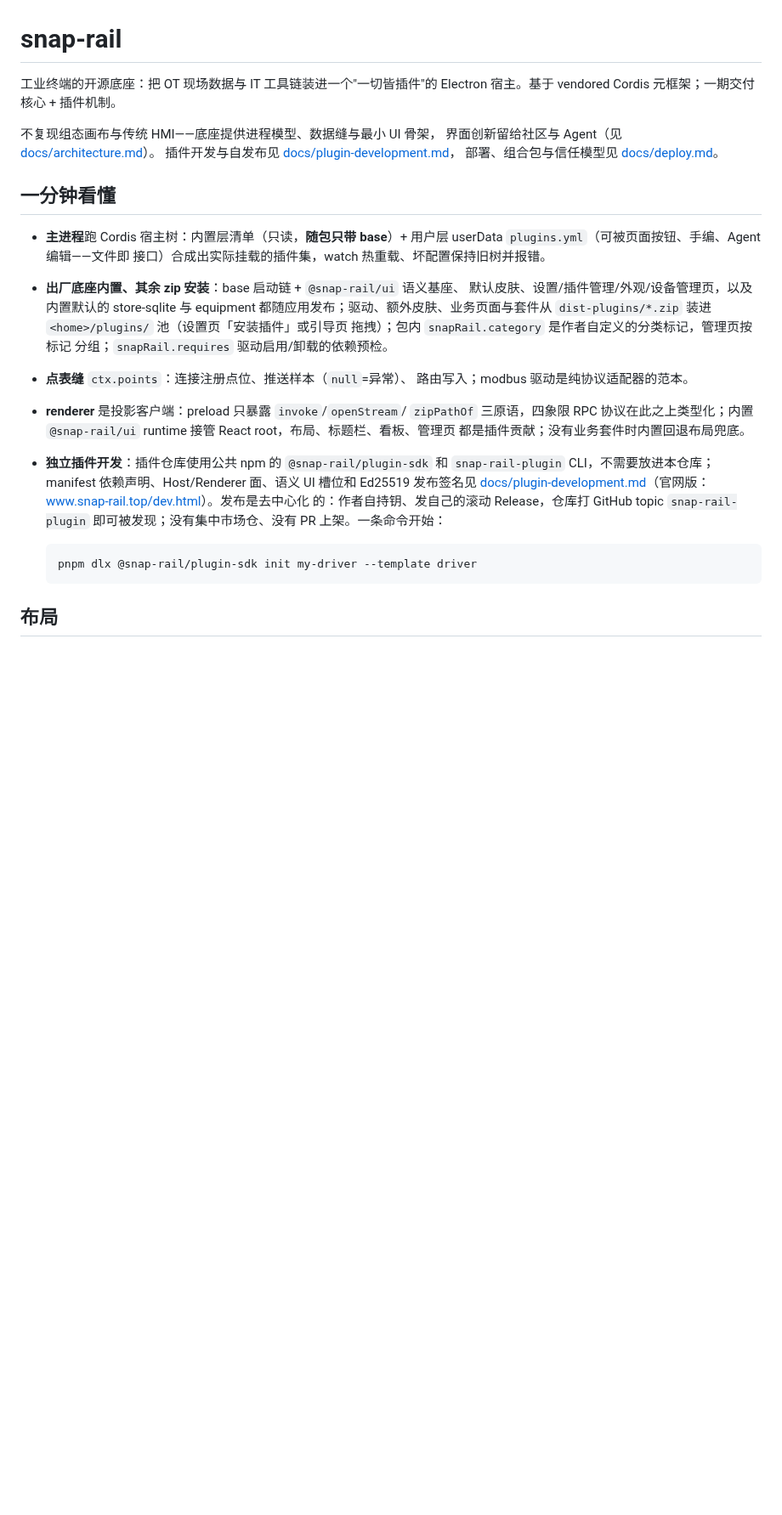
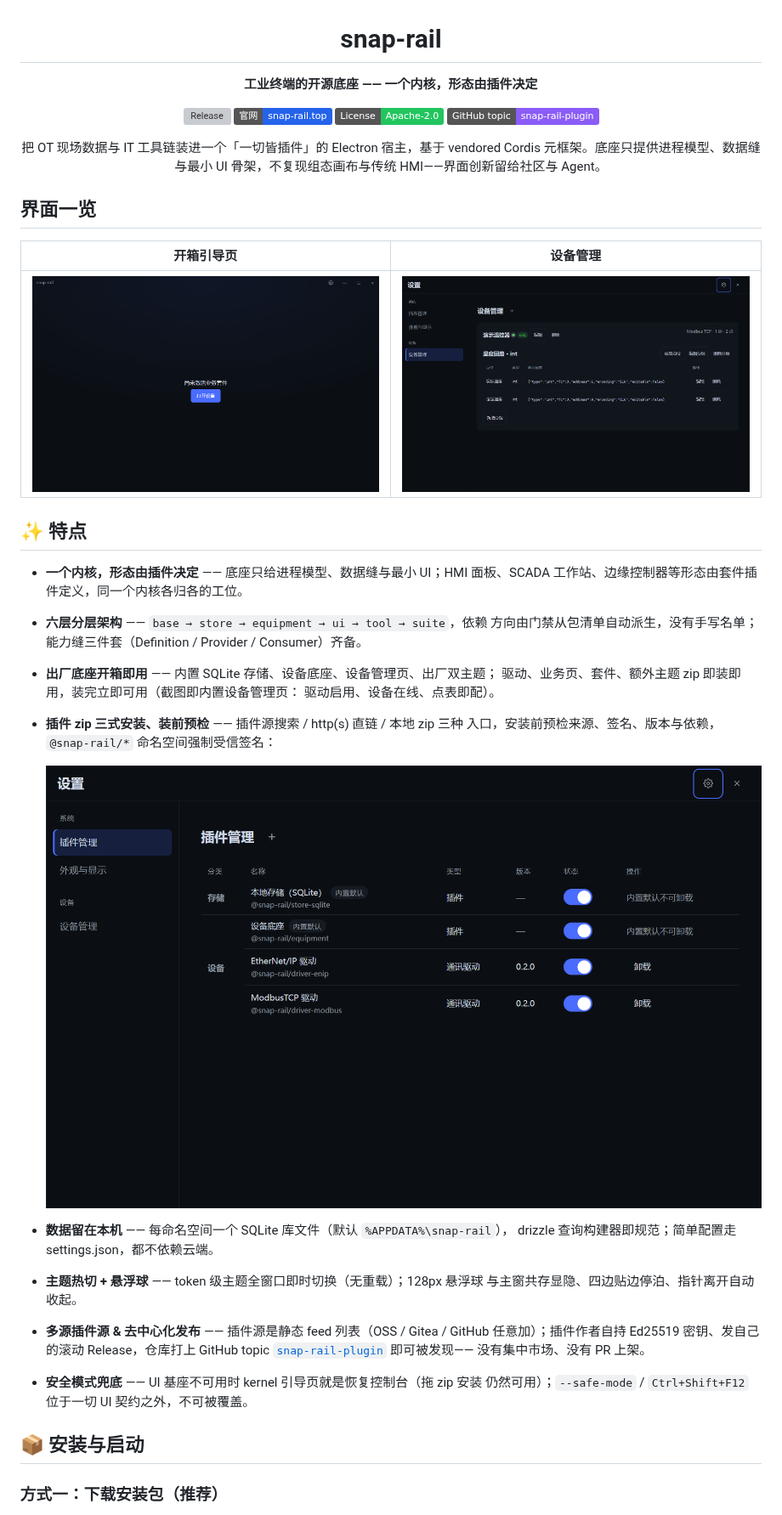
Before and after one commit to yansijian/snap-rail, a Markdown page: README.md, the part around one of its changes. Shown at 85% size. GitHub-like rendering; pictures changed too: docs/assets/device-manager.png (added), docs/assets/home.png (added), docs/assets/plugins.png (added); badges without logos; blank space fills up the shorter version; grey boxes are pictures that could not be loaded.

Commit message:
docs(readme): README 重写为徽章 + 截图版式
居中版式 + Release 徽章，docs/assets 收录 home/plugins/
device-manager 三张产品截图。

````diff
--- a/README.md
+++ b/README.md
@@ -1,40 +3,51 @@
 # snap-rail
 
-工业终端的开源底座：把 OT 现场数据与 IT 工具链装进一个"一切皆插件"的
-Electron 宿主。基于 vendored Cordis 元框架；一期交付核心 + 插件机制。
+**工业终端的开源底座 —— 一个内核，形态由插件决定**
 
-不复现组态画布与传统 HMI——底座提供进程模型、数据缝与最小 UI 骨架，
-界面创新留给社区与 Agent（见 [docs/architecture.md](docs/architecture.md)）。
-插件开发与自发布见 [docs/plugin-development.md](docs/plugin-development.md)，
-部署、组合包与信任模型见 [docs/deploy.md](docs/deploy.md)。
+[![Release](https://img.shields.io/github/v/release/yansijian/snap-rail?label=%E6%9C%80%E6%96%B0%E7%89%88%E6%9C%AC)](https://github.com/yansijian/snap-rail/releases)
+[![Website](https://img.shields.io/badge/%E5%AE%98%E7%BD%91-snap--rail.top-2563eb)](https://www.snap-rail.top)
+[![License](https://img.shields.io/badge/License-Apache--2.0-22c55e)](#license)
+[![Plugin topic](https://img.shields.io/badge/GitHub%20topic-snap--rail--plugin-8b5cf6)](https://github.com/topics/snap-rail-plugin)
 
-## 一分钟看懂
+把 OT 现场数据与 IT 工具链装进一个「一切皆插件」的 Electron 宿主，基于 vendored
+Cordis 元框架。底座只提供进程模型、数据缝与最小 UI 骨架，不复现组态画布与传统
+HMI——界面创新留给社区与 Agent。
 
-- **主进程**跑 Cordis 宿主树：内置层清单（只读，**随包只带 base**）+
-  用户层 userData `plugins.yml`（可被页面按钮、手编、Agent 编辑——文件即
-  接口）合成出实际挂载的插件集，watch 热重载、坏配置保持旧树并报错。
-- **出厂底座内置、其余 zip 安装**：base 启动链 + `@snap-rail/ui` 语义基座、
-  默认皮肤、设置/插件管理/外观/设备管理页，以及内置默认的 store-sqlite 与
-  equipment 都随应用发布；驱动、额外皮肤、业务页面与套件从
-  `dist-plugins/*.zip` 装进 `<home>/plugins/` 池（设置页「安装插件」或引导页
-  拖拽）；包内 `snapRail.category` 是作者自定义的分类标记，管理页按标记
-  分组；`snapRail.requires` 驱动启用/卸载的依赖预检。
-- **点表缝** `ctx.points`：连接注册点位、推送样本（`null`=异常）、
-  路由写入；modbus 驱动是纯协议适配器的范本。
-- **renderer** 是投影客户端：preload 只暴露 `invoke`/`openStream`/
-  `zipPathOf` 三原语，四象限 RPC 协议在此之上类型化；内置
-  `@snap-rail/ui` runtime 接管 React root，布局、标题栏、看板、管理页
-  都是插件贡献；没有业务套件时内置回退布局兜底。
-- **独立插件开发**：插件仓库使用公共 npm 的 `@snap-rail/plugin-sdk` 和
-  `snap-rail-plugin` CLI，不需要放进本仓库；manifest 依赖声明、Host/Renderer
-  面、语义 UI 槽位和 Ed25519 发布签名见
-  [docs/plugin-development.md](docs/plugin-development.md)（官网版：
-  [www.snap-rail.top/dev.html](https://www.snap-rail.top/dev.html)）。发布是去中心化
-  的：作者自持钥、发自己的滚动 Release，仓库打 GitHub topic
-  `snap-rail-plugin` 即可被发现；没有集中市场仓、没有 PR 上架。一条命令开始：
+</div>
 
-  ```sh
-  pnpm dlx @snap-rail/plugin-sdk init my-driver --template driver
-  ```
+## 界面一览
 
-## 布局
+| 开箱引导页 | 设备管理 |
+| --- | --- |
+| ![开箱引导页](docs/assets/home.png) | ![设备管理](docs/assets/device-manager.png) |
+
+## ✨ 特点
+
+- **一个内核，形态由插件决定** —— 底座只给进程模型、数据缝与最小 UI；HMI
+  面板、SCADA 工作站、边缘控制器等形态由套件插件定义，同一个内核各归各的工位。
+- **六层分层架构** —— `base → store → equipment → ui → tool → suite`，依赖
+  方向由门禁从包清单自动派生，没有手写名单；能力缝三件套（Definition /
+  Provider / Consumer）齐备。
+- **出厂底座开箱即用** —— 内置 SQLite 存储、设备底座、设备管理页、出厂双主题；
+  驱动、业务页、套件、额外主题 zip 即装即用，装完立即可用（截图即内置设备管理页：
+  驱动启用、设备在线、点表即配）。
+- **插件 zip 三式安装、装前预检** —— 插件源搜索 / http(s) 直链 / 本地 zip 三种
+  入口，安装前预检来源、签名、版本与依赖，`@snap-rail/*` 命名空间强制受信签名：
+
+  ![插件管理](docs/assets/plugins.png)
+
+- **数据留在本机** —— 每命名空间一个 SQLite 库文件（默认 `%APPDATA%\snap-rail`），
+  drizzle 查询构建器即规范；简单配置走 settings.json，都不依赖云端。
+- **主题热切 + 悬浮球** —— token 级主题全窗口即时切换（无重载）；128px 悬浮球
+  与主窗共存显隐、四边贴边停泊、指针离开自动收起。
+- **多源插件源 & 去中心化发布** —— 插件源是静态 feed 列表（OSS / Gitea / GitHub
+  任意加）；插件作者自持 Ed25519 密钥、发自己的滚动 Release，仓库打上 GitHub
+  topic [`snap-rail-plugin`](https://github.com/topics/snap-rail-plugin) 即可被发现——
+  没有集中市场、没有 PR 上架。
+- **安全模式兜底** —— UI 基座不可用时 kernel 引导页就是恢复控制台（拖 zip 安装
+  仍然可用）；`--safe-mode` / `Ctrl+Shift+F12` 位于一切 UI 契约之外，不可被覆盖。
+
+## 📦 安装与启动
+
+### 方式一：下载安装包（推荐）
+
````
Also changed, not shown: other parts of README.md (+80 -24 lines).
